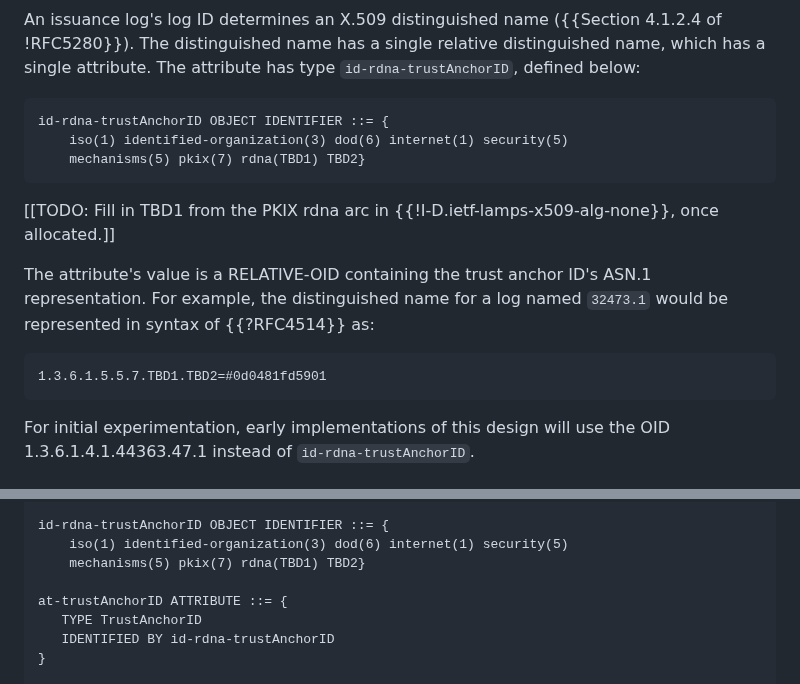
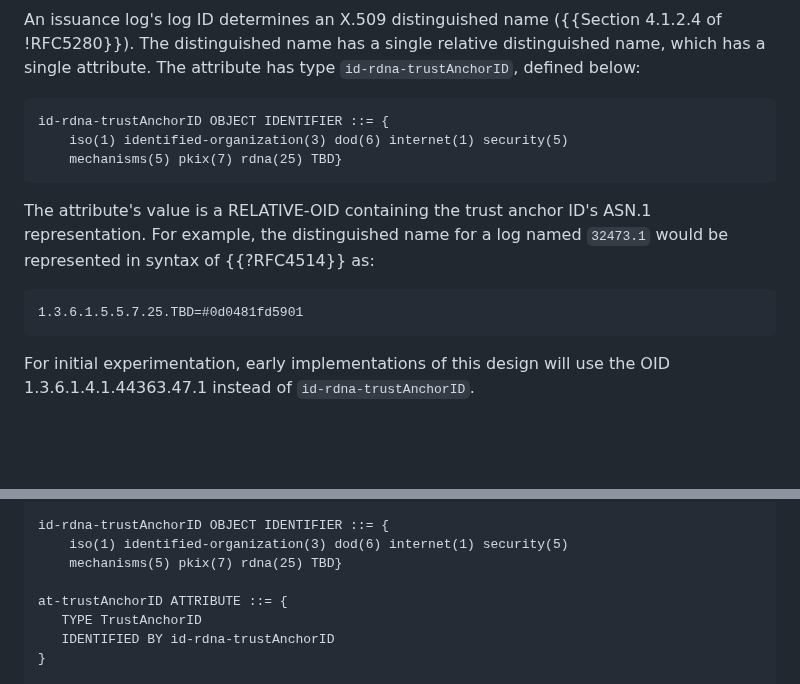
Before and after one commit to davidben/merkle-tree-certs, a Markdown page: draft-davidben-tls-merkle-tree-certs.md, 2 parts joined by grey strips. Drawn GitHub-style; blank space fills up the shorter version.

Commit message:
One of the TBD OID arcs has been allocated

```diff
--- a/draft-davidben-tls-merkle-tree-certs.md
+++ b/draft-davidben-tls-merkle-tree-certs.md
@@ -636,15 +636,13 @@ An issuance log's log ID determines an X.509 distinguished name ({{Section 4.1.2
 ~~~asn.1
 id-rdna-trustAnchorID OBJECT IDENTIFIER ::= {
     iso(1) identified-organization(3) dod(6) internet(1) security(5)
-    mechanisms(5) pkix(7) rdna(TBD1) TBD2}
-~~~
-
-[[TODO: Fill in TBD1 from the PKIX rdna arc in {{!I-D.ietf-lamps-x509-alg-none}}, once allocated.]]
+    mechanisms(5) pkix(7) rdna(25) TBD}
+~~~
 
 The attribute's value is a RELATIVE-OID containing the trust anchor ID's ASN.1 representation. For example, the distinguished name for a log named `32473.1` would be represented in syntax of {{?RFC4514}} as:
 
 ~~~
-1.3.6.1.5.5.7.TBD1.TBD2=#0d0481fd5901
+1.3.6.1.5.5.7.25.TBD=#0d0481fd5901
 ~~~
 
 For initial experimentation, early implementations of this design will use the OID 1.3.6.1.4.1.44363.47.1 instead of `id-rdna-trustAnchorID`.
@@ -1367,7 +1365,7 @@ sa-mtcProof SIGNATURE-ALGORITHM ::= {
 
 id-rdna-trustAnchorID OBJECT IDENTIFIER ::= {
     iso(1) identified-organization(3) dod(6) internet(1) security(5)
-    mechanisms(5) pkix(7) rdna(TBD1) TBD2}
+    mechanisms(5) pkix(7) rdna(25) TBD}
 
 at-trustAnchorID ATTRIBUTE ::= {
    TYPE TrustAnchorID
```
